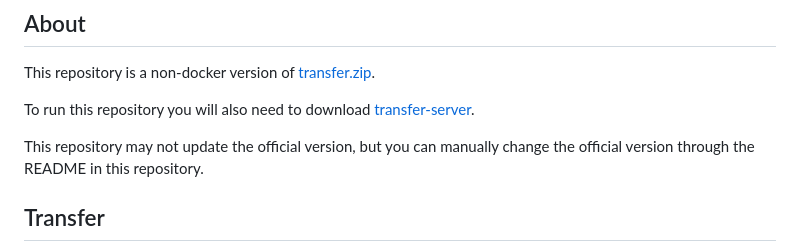
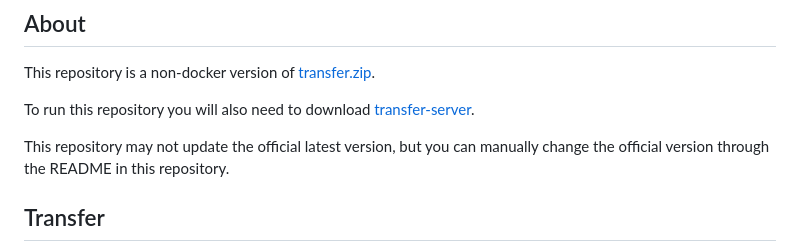
Before and after one commit to Cicini/transfer-web-non-docker, a Markdown page: README.md, the part around the change. Rendered like a GitHub page.

```diff
--- a/README.md
+++ b/README.md
@@ -4,7 +4,7 @@ This repository is a non-docker version of [transfer.zip](https://github.com/rob
 
 To run this repository you will also need to download [transfer-server](https://github.com/Cicini/transfer-server).
 
-This repository may not update the official version, but you can manually change the official version through the README in this repository.
+This repository may not update the official latest version, but you can manually change the official version through the README in this repository.
 
 ## Transfer
 
```
